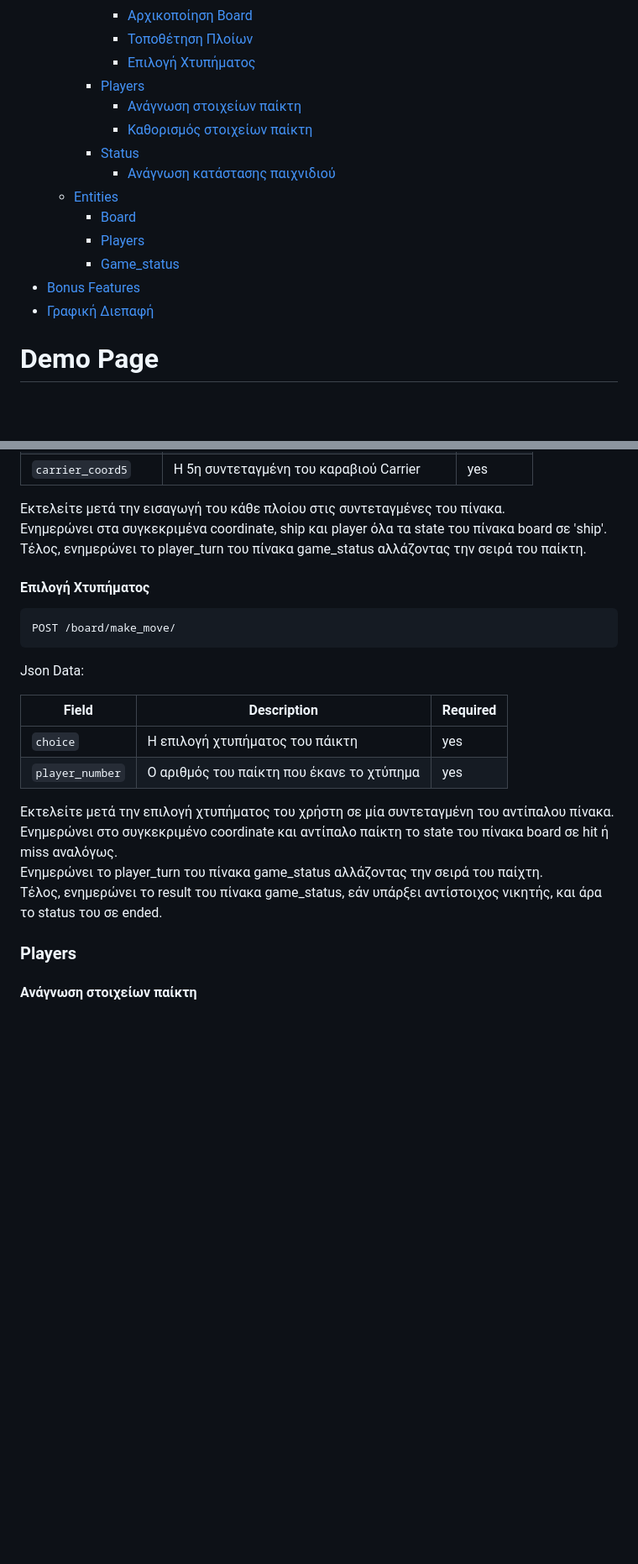
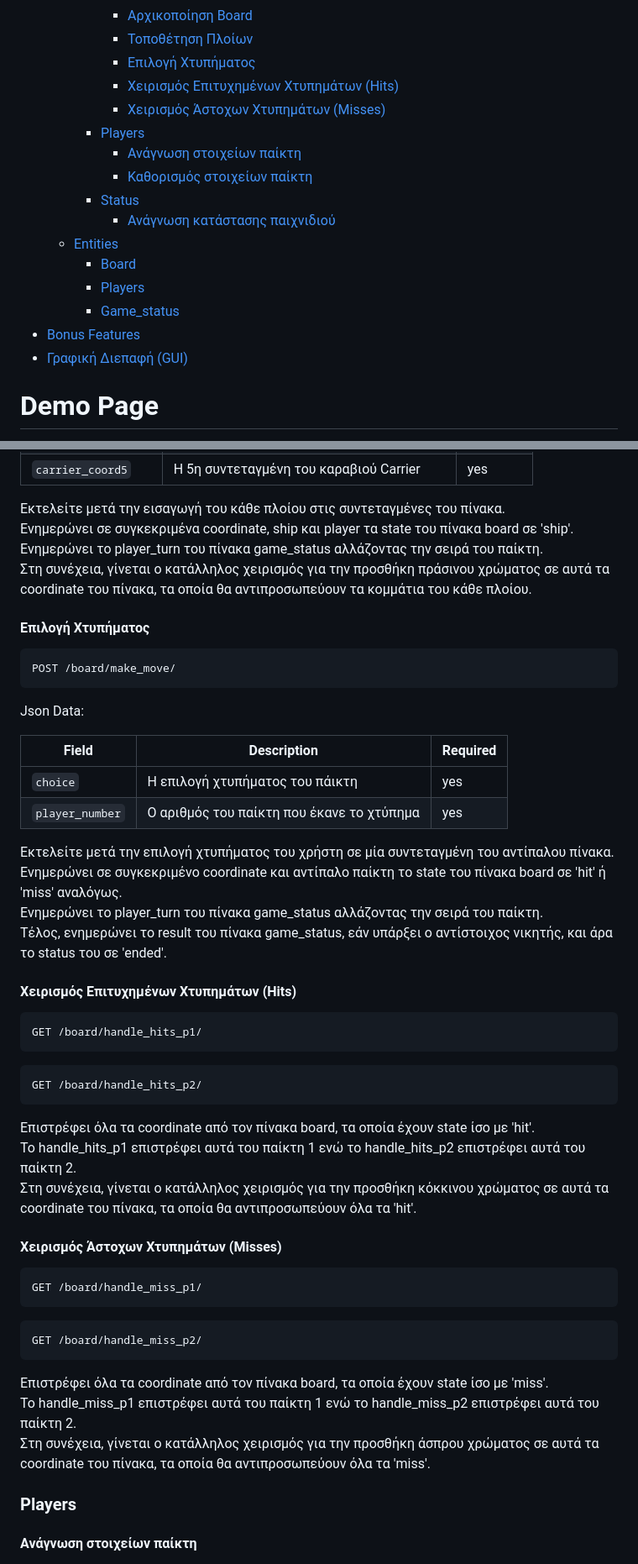
Before and after one commit to iee-ihu-gr-course1941/ADISE23_BattleshipGame, a Markdown page: README.md, 2 parts joined by grey strips. Shown at 84% size. Drawn GitHub-style; blank space fills up the shorter version.

````diff
--- a/README.md
+++ b/README.md
@@ -14,6 +14,8 @@ Table of Contents
             * [Αρχικοποίηση Board](#αρχικοποίηση-board)
             * [Τοποθέτηση Πλοίων](#τοποθέτηση-πλοίων)
             * [Επιλογή Χτυπήματος](#επιλογή-χτυπήματος)
+            * [Χειρισμός Επιτυχημένων Χτυπημάτων (Hits)](#χειρισμός-επιτυχημένων-χτυπημάτων-hits)
+            * [Χειρισμός Άστοχων Χτυπημάτων (Misses)](#χειρισμός-άστοχων-χτυπημάτων-misses)
          * [Players](#players)
             * [Ανάγνωση στοιχείων παίκτη](#ανάγνωση-στοιχείων-παίκτη)
             * [Καθορισμός στοιχείων παίκτη](#καθορισμός-στοιχείων-παίκτη)
@@ -24,7 +26,7 @@ Table of Contents
          * [Players](#players)
          * [Game_status](#game_status)
    * [Bonus Features](#bonus-features)
-   * [Γραφική Διεπαφή](#γραφική-διεπαφή)
+   * [Γραφική Διεπαφή (GUI)](#γραφική-διεπαφή-gui)
 
 # Demo Page
 
@@ -172,8 +174,9 @@ Json Data:
 | `carrier_coord5`    | H 5η συντεταγμένη του καραβιού Carrier    | yes       |
 
 Εκτελείτε μετά την εισαγωγή του κάθε πλοίου στις συντεταγμένες του πίνακα. <br/>
-Ενημερώνει στα συγκεκριμένα coordinate, ship και player όλα τα state του πίνακα board σε 'ship'. <br/>
-Τέλος, ενημερώνει το player_turn του πίνακα game_status αλλάζοντας την σειρά του παίκτη.
+Ενημερώνει σε συγκεκριμένα coordinate, ship και player τα state του πίνακα board σε 'ship'. <br/>
+Ενημερώνει το player_turn του πίνακα game_status αλλάζοντας την σειρά του παίκτη. <br/>
+Στη συνέχεια, γίνεται ο κατάλληλος χειρισμός για την προσθήκη πράσινου χρώματος σε αυτά τα coordinate του πίνακα, τα οποία θα αντιπροσωπεύουν τα κομμάτια του κάθε πλοίου.
 
 #### Επιλογή Χτυπήματος
 ```
@@ -185,12 +188,36 @@ Json Data:
 | Field             | Description                               | Required   |
 | ----------------- | ----------------------------------------- | ---------- |
 | `choice`          | Η επιλογή χτυπήματος του πάικτη           | yes        |
-| `player_number`   | Ο αριθμός του παίκτη που έκανε το χτύπημα | yes
+| `player_number`   | Ο αριθμός του παίκτη που έκανε το χτύπημα | yes  	     |
 
 Εκτελείτε μετά την επιλογή χτυπήματος του χρήστη σε μία συντεταγμένη του αντίπαλου πίνακα. <br/>
-Ενημερώνει στο συγκεκριμένο coordinate και αντίπαλο παίκτη το state του πίνακα board σε hit ή miss αναλόγως. <br/>
-Ενημερώνει το player_turn του πίνακα game_status αλλάζοντας την σειρά του παίχτη. <br/>
-Τέλος, ενημερώνει το result του πίνακα game_status, εάν υπάρξει αντίστοιχος νικητής, και άρα το status του σε ended.
+Ενημερώνει σε συγκεκριμένο coordinate και αντίπαλο παίκτη το state του πίνακα board σε 'hit' ή 'miss' αναλόγως. <br/>
+Ενημερώνει το player_turn του πίνακα game_status αλλάζοντας την σειρά του παίκτη. <br/>
+Τέλος, ενημερώνει το result του πίνακα game_status, εάν υπάρξει o αντίστοιχος νικητής, και άρα το status του σε 'ended'.
+
+#### Χειρισμός Επιτυχημένων Χτυπημάτων (Hits)
+```
+GET /board/handle_hits_p1/
+```
+```
+GET /board/handle_hits_p2/
+```
+
+Επιστρέφει όλα τα coordinate από τον πίνακα board, τα οποία έχουν state ίσο με 'hit'. <br/>
+Το handle_hits_p1 επιστρέφει αυτά του παίκτη 1 ενώ το handle_hits_p2 επιστρέφει αυτά του παίκτη 2. <br/>
+Στη συνέχεια, γίνεται ο κατάλληλος χειρισμός για την προσθήκη κόκκινου χρώματος σε αυτά τα coordinate του πίνακα, τα οποία θα αντιπροσωπεύουν όλα τα 'hit'.
+
+#### Χειρισμός Άστοχων Χτυπημάτων (Misses)
+```
+GET /board/handle_miss_p1/
+```
+```
+GET /board/handle_miss_p2/
+```
+
+Επιστρέφει όλα τα coordinate από τον πίνακα board, τα οποία έχουν state ίσο με 'miss'. <br/>
+Το handle_miss_p1 επιστρέφει αυτά του παίκτη 1 ενώ το handle_miss_p2 επιστρέφει αυτά του παίκτη 2. <br/>
+Στη συνέχεια, γίνεται ο κατάλληλος χειρισμός για την προσθήκη άσπρου χρώματος σε αυτά τα coordinate του πίνακα, τα οποία θα αντιπροσωπεύουν όλα τα 'miss'.
 
 ### Players
 
````
Also changed, not shown: other parts of README.md (+15 -14 lines).
